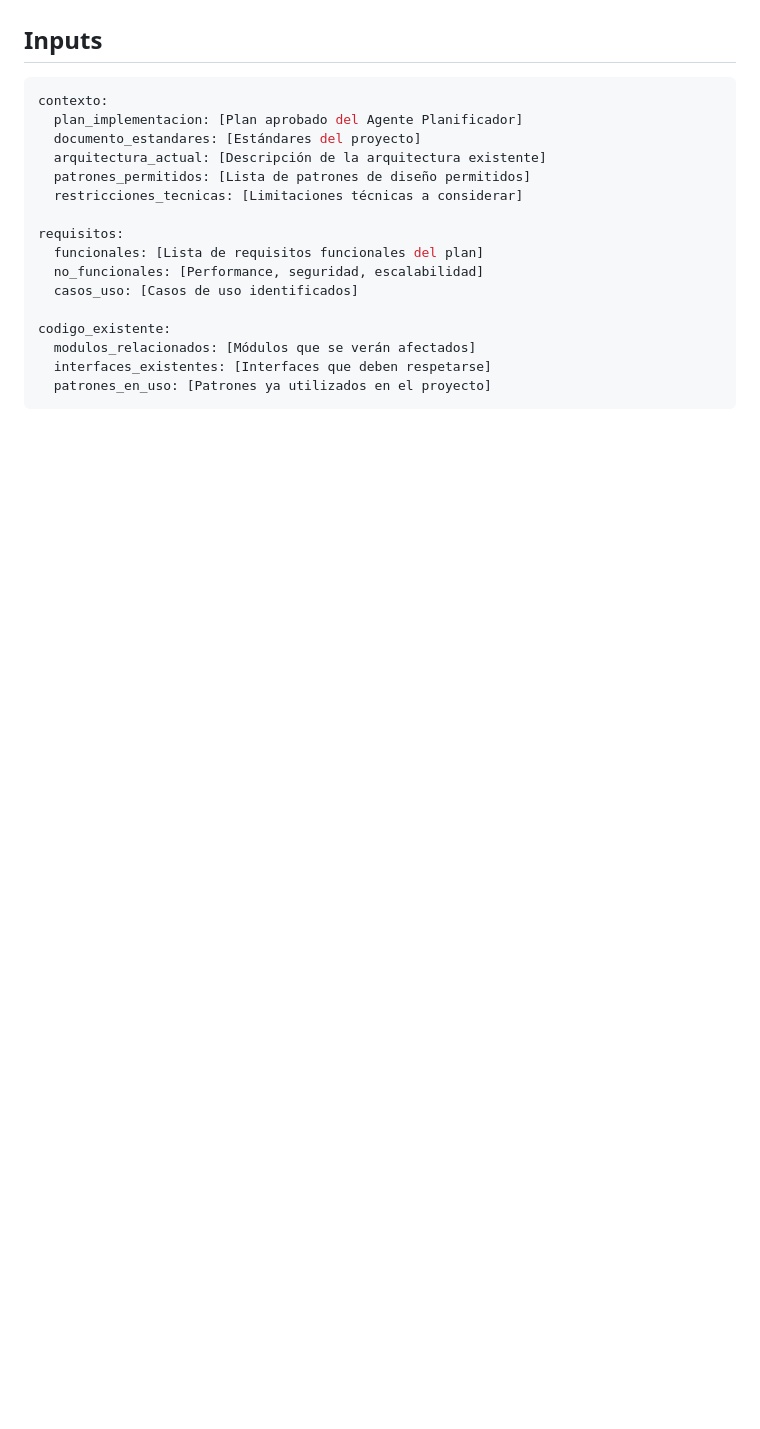
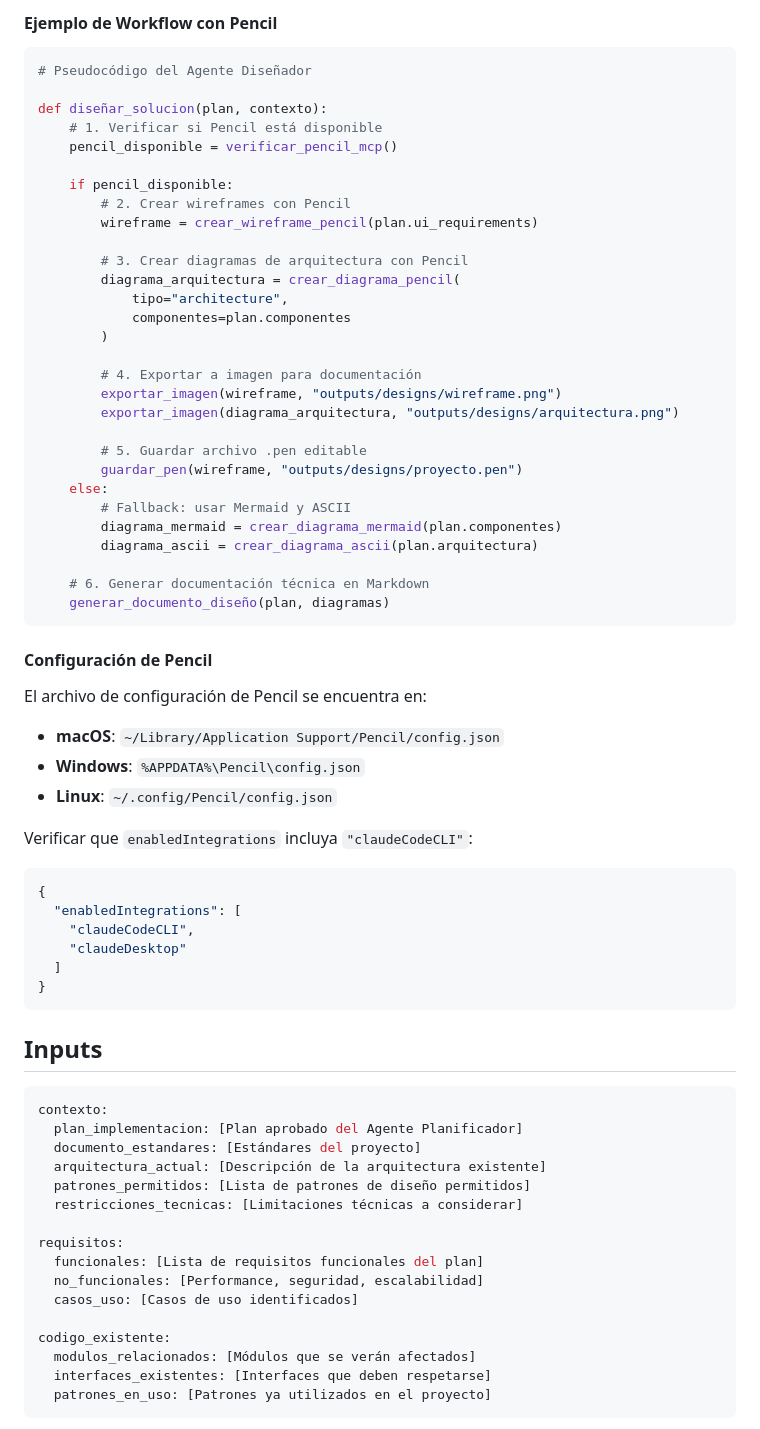
Before and after one commit to smoralb/Sistema-multiagentico, a Markdown page: core/agents/04-AGENTE-DISENADOR.md, the part around one of its changes. Rendered like a GitHub page; blank space fills up the shorter version.

````diff
--- a/core/agents/04-AGENTE-DISENADOR.md
+++ b/core/agents/04-AGENTE-DISENADOR.md
@@ -21,3 +93,54 @@ Traduce el plan de implementación en un diseño técnico detallado. Define la a
+#### Ejemplo de Workflow con Pencil
+
+```python
+# Pseudocódigo del Agente Diseñador
+
+def diseñar_solucion(plan, contexto):
+    # 1. Verificar si Pencil está disponible
+    pencil_disponible = verificar_pencil_mcp()
+
+    if pencil_disponible:
+        # 2. Crear wireframes con Pencil
+        wireframe = crear_wireframe_pencil(plan.ui_requirements)
+
+        # 3. Crear diagramas de arquitectura con Pencil
+        diagrama_arquitectura = crear_diagrama_pencil(
+            tipo="architecture",
+            componentes=plan.componentes
+        )
+
+        # 4. Exportar a imagen para documentación
+        exportar_imagen(wireframe, "outputs/designs/wireframe.png")
+        exportar_imagen(diagrama_arquitectura, "outputs/designs/arquitectura.png")
+
+        # 5. Guardar archivo .pen editable
+        guardar_pen(wireframe, "outputs/designs/proyecto.pen")
+    else:
+        # Fallback: usar Mermaid y ASCII
+        diagrama_mermaid = crear_diagrama_mermaid(plan.componentes)
+        diagrama_ascii = crear_diagrama_ascii(plan.arquitectura)
+
+    # 6. Generar documentación técnica en Markdown
+    generar_documento_diseño(plan, diagramas)
+```
+
+#### Configuración de Pencil
+
+El archivo de configuración de Pencil se encuentra en:
+- **macOS**: `~/Library/Application Support/Pencil/config.json`
+- **Windows**: `%APPDATA%\Pencil\config.json`
+- **Linux**: `~/.config/Pencil/config.json`
+
+Verificar que `enabledIntegrations` incluya `"claudeCodeCLI"`:
+
+```json
+{
+  "enabledIntegrations": [
+    "claudeCodeCLI",
+    "claudeDesktop"
+  ]
+}
+```
 
 ## Inputs
 
````
Also changed, not shown: other parts of core/agents/04-AGENTE-DISENADOR.md (+72 -0 lines), CLAUDE.md (+87 -0 lines).
